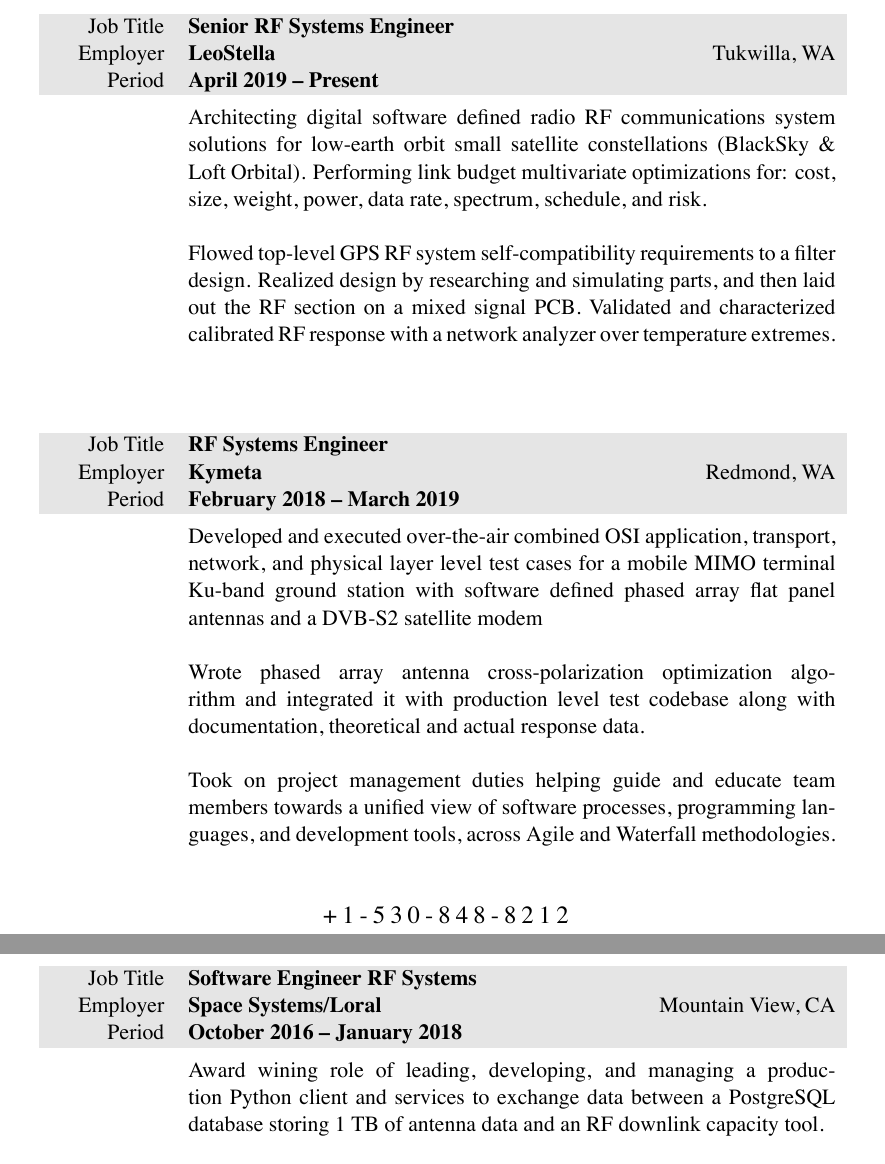
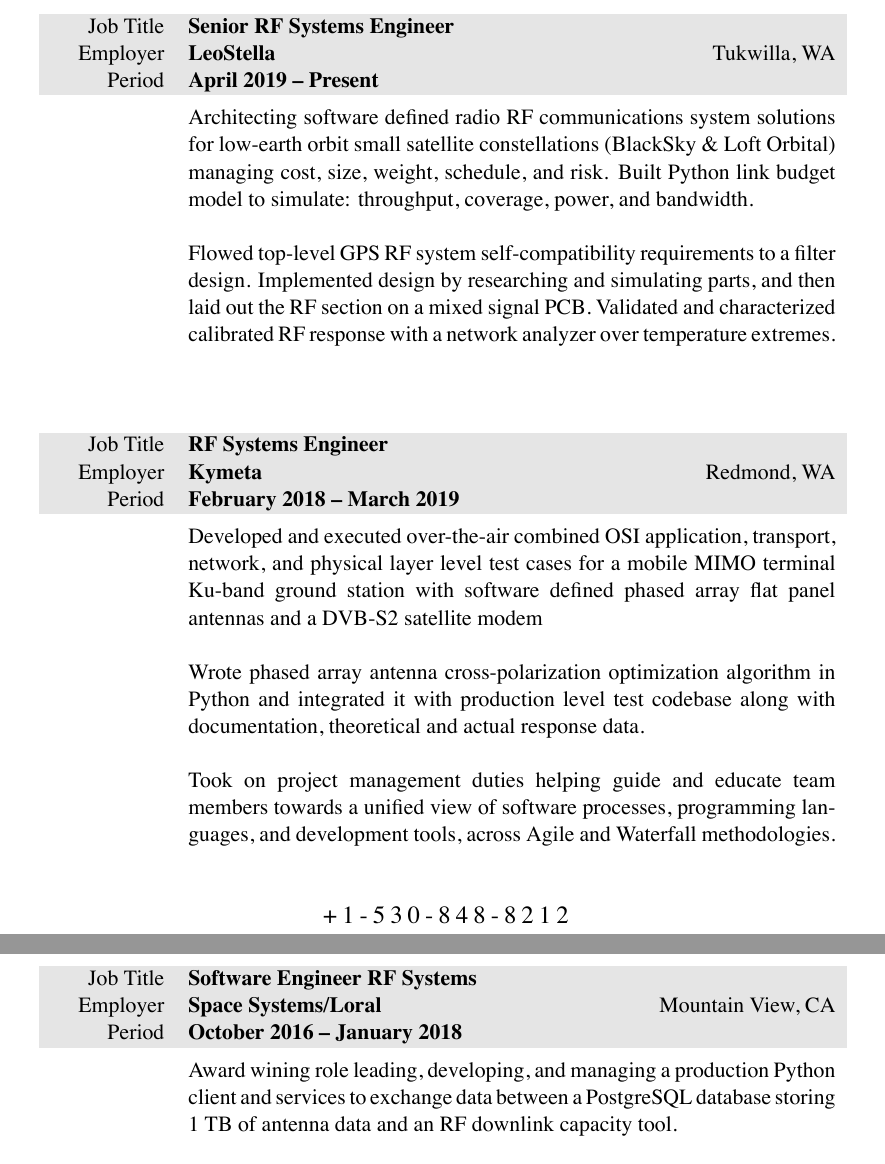
Before and after one commit to markopfell/life, a LaTeX CV (work/resume/mark_opfell,resume.tex): two parts of pages 1 and 2 of 2, joined at a grey line, cut so that both start at the same text. The pictures show the PDF file work/resume/mark_opfell,resume.pdf that the author committed with the source.

Commit message:
Python kwarg stuffing and word wrangling

```diff
--- a/work/resume/mark_opfell,resume.tex
+++ b/work/resume/mark_opfell,resume.tex
@@ -74,10 +74,10 @@
 %total yearly compensation:$115k + 10k bonus + 0k bonus,, Senior RF Engineer, company_size=40
 &
 \vspace{-0.15 cm}
-Architecting digital software defined radio RF communications system solutions for low-earth orbit small satellite constellations (BlackSky \& Loft Orbital).  Performing link budget multivariate optimizations for: cost, size, weight, power, data rate, spectrum, schedule, and risk.
+Architecting software defined radio RF communications system solutions for low-earth orbit small satellite constellations (BlackSky \& Loft Orbital) managing cost, size, weight, schedule, and risk.  Built Python link budget model to simulate: throughput, coverage, power, and bandwidth.
 \newline
 \newline
-Flowed top-level GPS RF system self-compatibility requirements to a filter design. Realized design by researching and simulating parts, and then laid out the RF section on a mixed signal PCB.  Validated and characterized calibrated RF response with a network analyzer over temperature extremes.
+Flowed top-level GPS RF system self-compatibility requirements to a filter design. Implemented design by researching and simulating parts, and then laid out the RF section on a mixed signal PCB.  Validated and characterized calibrated RF response with a network analyzer over temperature extremes.
 \newline
 \newline
 \\
@@ -94,7 +94,7 @@
 Developed and executed over-the-air combined OSI application, transport, network, and physical layer level test cases for a mobile MIMO terminal Ku-band ground station with software defined phased array flat panel antennas and a DVB-S2 satellite modem
 \newline
 \newline
-Wrote phased array antenna cross-polarization optimization algorithm and integrated it with production level test codebase along with documentation, theoretical and actual response data.
+Wrote phased array antenna cross-polarization optimization algorithm in Python and integrated it with production level test codebase along with documentation, theoretical and actual response data.
 \newline
 \newline
 Took on project management duties helping guide and educate team members towards a unified view of software processes, programming languages, and development tools, across Agile and Waterfall methodologies.
@@ -109,7 +109,7 @@
 %total yearly compensation:$82k + 0k bonus + 0k stock, Senior Systems Engineer, company_size=4000
 &
 \vspace{-0.15 cm}
-Award wining role of leading, developing, and managing a production Python client and services to exchange data between a PostgreSQL database storing 1 TB of antenna data and an RF downlink capacity tool.\
+Award wining role leading, developing, and managing a production Python client and services to exchange data between a PostgreSQL database storing 1 TB of antenna data and an RF downlink capacity tool.\
 \\
 \\
 \end{tabularx}
```
Also changed, not shown: work/resume/mark_opfell,resume.pdf.
